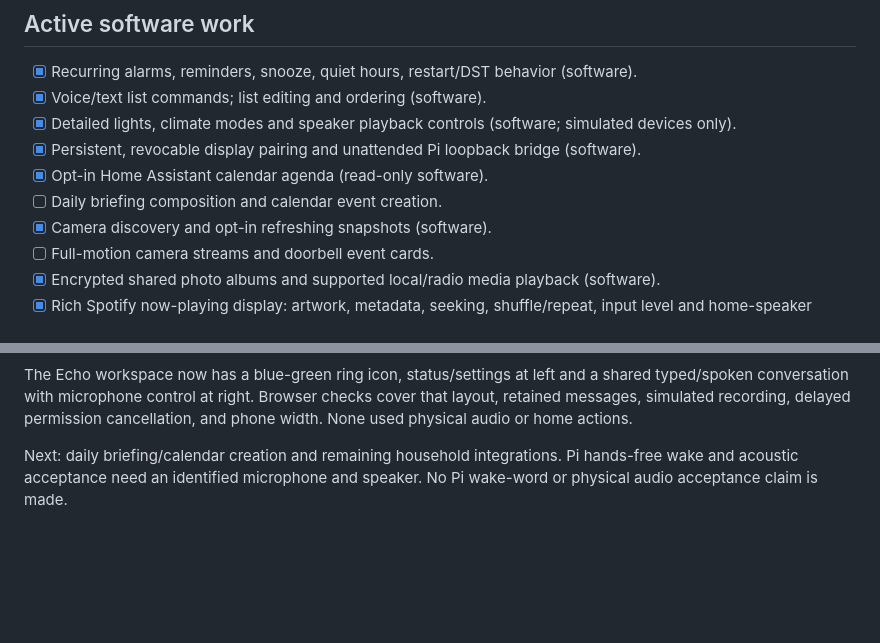
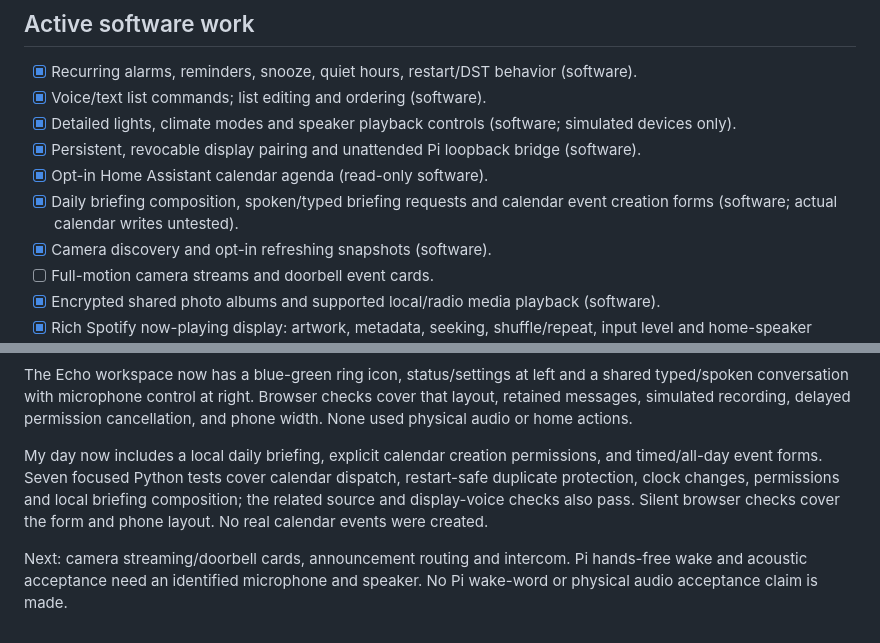
Before and after one commit to NotADevIAmaMeatPopsicle/Echo-Assistant, a Markdown page: docs/BUILD_QUEUE.md, 2 parts joined by grey strips. Rendered like a GitHub page; blank space fills up the shorter version.

Commit message:
Add local daily briefings and permissioned calendar event creation

```diff
--- a/docs/BUILD_QUEUE.md
+++ b/docs/BUILD_QUEUE.md
@@ -11,7 +11,7 @@ card backup is separate from Git; reuse of that card is authorized.
 - [x] Detailed lights, climate modes and speaker playback controls (software; simulated devices only).
 - [x] Persistent, revocable display pairing and unattended Pi loopback bridge (software).
 - [x] Opt-in Home Assistant calendar agenda (read-only software).
-- [ ] Daily briefing composition and calendar event creation.
+- [x] Daily briefing composition, spoken/typed briefing requests and calendar event creation forms (software; actual calendar writes untested).
 - [x] Camera discovery and opt-in refreshing snapshots (software).
 - [ ] Full-motion camera streams and doorbell event cards.
 - [x] Encrypted shared photo albums and supported local/radio media playback (software).
@@ -59,6 +59,12 @@ shared typed/spoken conversation with microphone control at right. Browser check
 cover that layout, retained messages, simulated recording, delayed permission
 cancellation, and phone width. None used physical audio or home actions.
 
-Next: daily briefing/calendar creation and remaining household integrations.
+My day now includes a local daily briefing, explicit calendar creation permissions,
+and timed/all-day event forms. Seven focused Python tests cover calendar dispatch,
+restart-safe duplicate protection, clock changes, permissions and local briefing
+composition; the related source and display-voice checks also pass. Silent browser
+checks cover the form and phone layout. No real calendar events were created.
+
+Next: camera streaming/doorbell cards, announcement routing and intercom.
 Pi hands-free wake and acoustic acceptance need an identified microphone and
 speaker. No Pi wake-word or physical audio acceptance claim is made.
```
Also changed, not shown: docs/DAILY_BRIEFING.md (added, +72 -0 lines), docs/SMART_DISPLAY.md (+9 -2 lines), docs/images/display-calendar-event.png (added), docs/images/display-daily.png (added), 15 other files.
